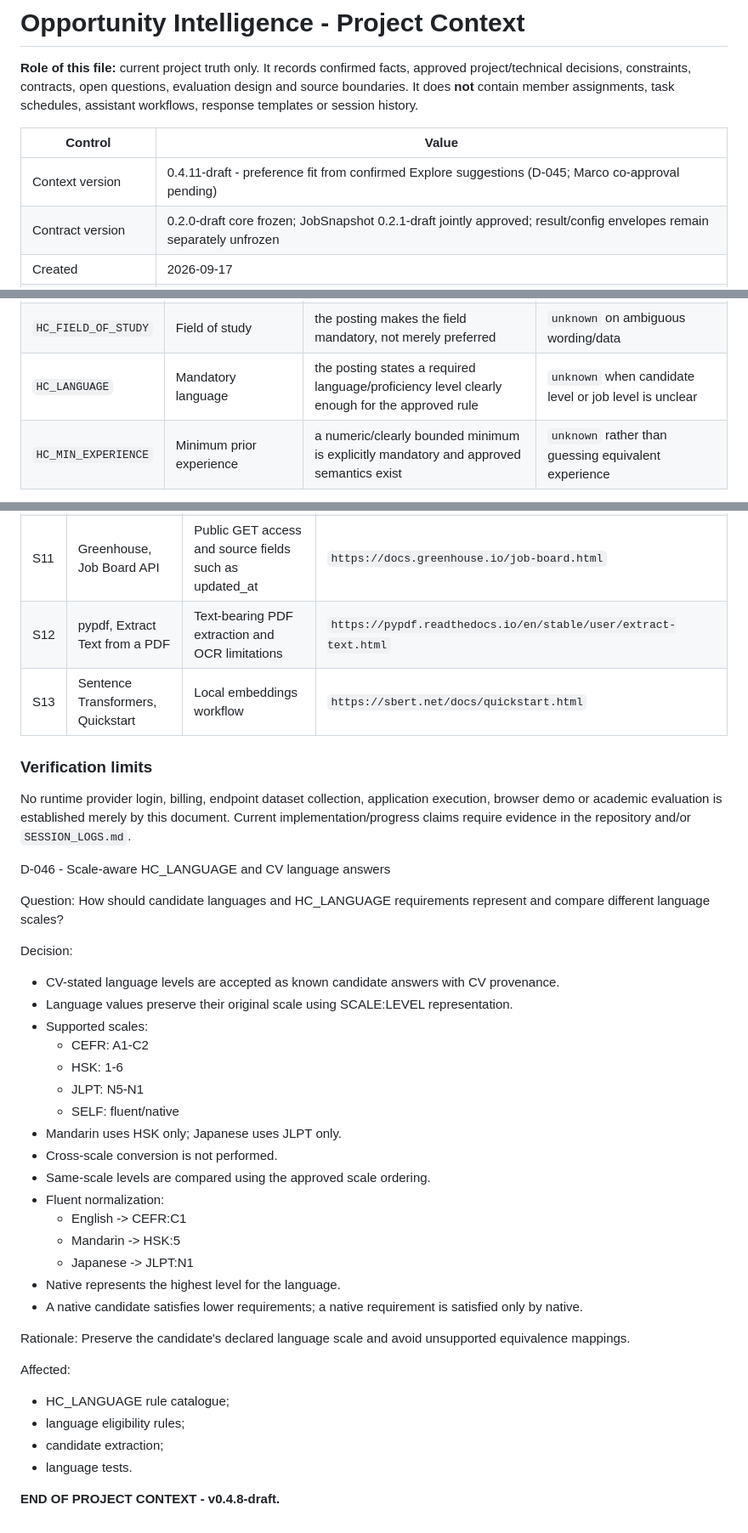
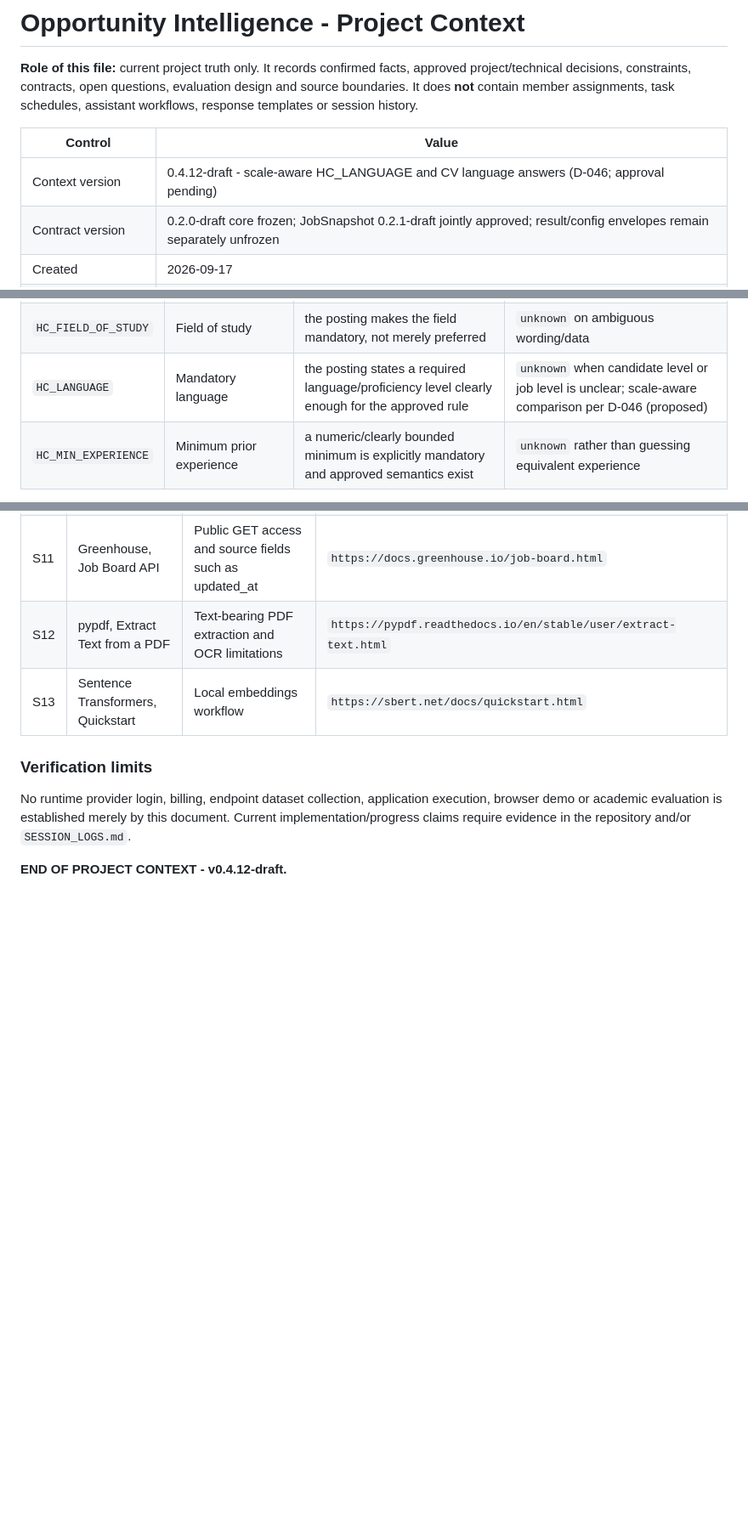
Before and after one commit to ppfp-03/applicable.ai_GenAI, a Markdown page: PROJECT_CONTEXT.md, 3 parts joined by grey strips. Shown at 85% size. GitHub-like rendering; blank space fills up the shorter version.

```diff
--- a/PROJECT_CONTEXT.md
+++ b/PROJECT_CONTEXT.md
@@ -4,7 +4,7 @@
 
 | Control | Value |
 |---|---|
-| Context version | 0.4.11-draft - preference fit from confirmed Explore suggestions (D-045; Marco co-approval pending) |
+| Context version | 0.4.12-draft - scale-aware HC_LANGUAGE and CV language answers (D-046; approval pending) |
 | Contract version | 0.2.0-draft core frozen; JobSnapshot 0.2.1-draft jointly approved; result/config envelopes remain separately unfrozen |
 | Created | 2026-09-17 |
 | Last updated | 2026-09-26 |
@@ -435,7 +435,7 @@ Initial constraint candidates to test:
 | `HC_GRAD_WINDOW` | Graduation date/window | the posting states a mandatory graduation window | `unknown` until candidate graduation date/window is known |
 | `HC_DEGREE_LEVEL` | Degree level | the posting makes a level mandatory, not preferred | `unknown` on ambiguous wording/data |
 | `HC_FIELD_OF_STUDY` | Field of study | the posting makes the field mandatory, not merely preferred | `unknown` on ambiguous wording/data |
-| `HC_LANGUAGE` | Mandatory language | the posting states a required language/proficiency level clearly enough for the approved rule | `unknown` when candidate level or job level is unclear |
+| `HC_LANGUAGE` | Mandatory language | the posting states a required language/proficiency level clearly enough for the approved rule | `unknown` when candidate level or job level is unclear; scale-aware comparison per D-046 (proposed) |
 | `HC_MIN_EXPERIENCE` | Minimum prior experience | a numeric/clearly bounded minimum is explicitly mandatory and approved semantics exist | `unknown` rather than guessing equivalent experience |
 
 Testing may remove, revise or add constraint families before rule freeze. Any new hard constraint requires explicit semantics, candidate input, job evidence mapping and expected test cases.
@@ -731,36 +732,4 @@ The public sources below support technical assumptions, not claims about the pro
 
 No runtime provider login, billing, endpoint dataset collection, application execution, browser demo or academic evaluation is established merely by this document. Current implementation/progress claims require evidence in the repository and/or `SESSION_LOGS.md`.
 
-D-046 - Scale-aware HC_LANGUAGE and CV language answers
-
-Question:
-How should candidate languages and HC_LANGUAGE requirements represent and compare different language scales?
-
-Decision:
-- CV-stated language levels are accepted as known candidate answers with CV provenance.
-- Language values preserve their original scale using SCALE:LEVEL representation.
-- Supported scales:
-  - CEFR: A1-C2
-  - HSK: 1-6
-  - JLPT: N5-N1
-  - SELF: fluent/native
-- Mandarin uses HSK only; Japanese uses JLPT only.
-- Cross-scale conversion is not performed.
-- Same-scale levels are compared using the approved scale ordering.
-- Fluent normalization:
-  - English -> CEFR:C1
-  - Mandarin -> HSK:5
-  - Japanese -> JLPT:N1
-- Native represents the highest level for the language.
-- A native candidate satisfies lower requirements; a native requirement is satisfied only by native.
-
-Rationale:
-Preserve the candidate's declared language scale and avoid unsupported equivalence mappings.
-
-Affected:
-- HC_LANGUAGE rule catalogue;
-- language eligibility rules;
-- candidate extraction;
-- language tests.
-
-**END OF PROJECT CONTEXT - v0.4.8-draft.**
+**END OF PROJECT CONTEXT - v0.4.12-draft.**
```
Also changed, not shown: other parts of PROJECT_CONTEXT.md (+1 -0 lines).
